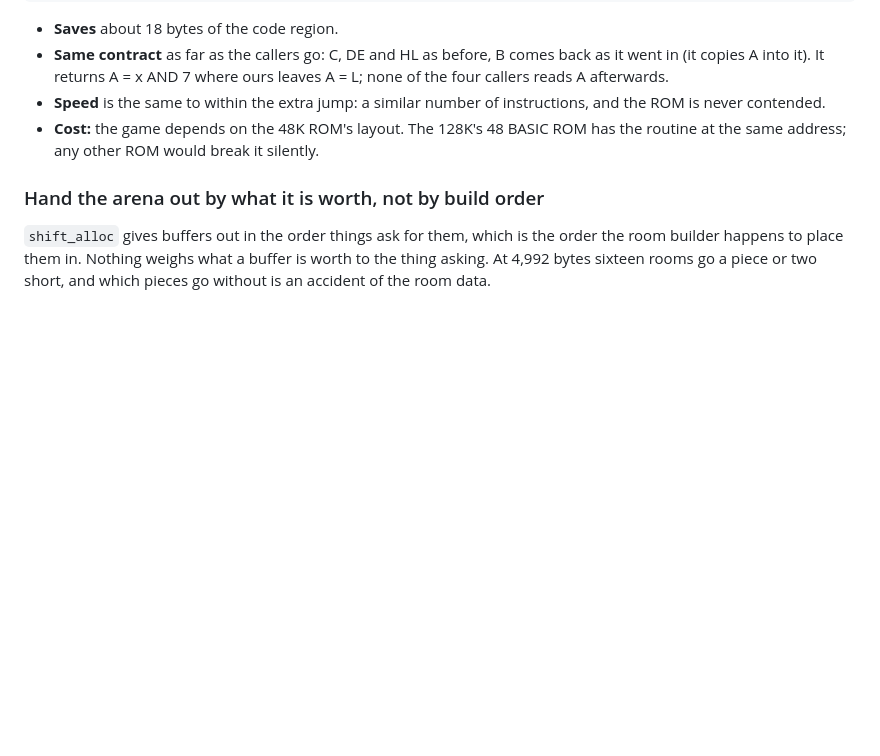
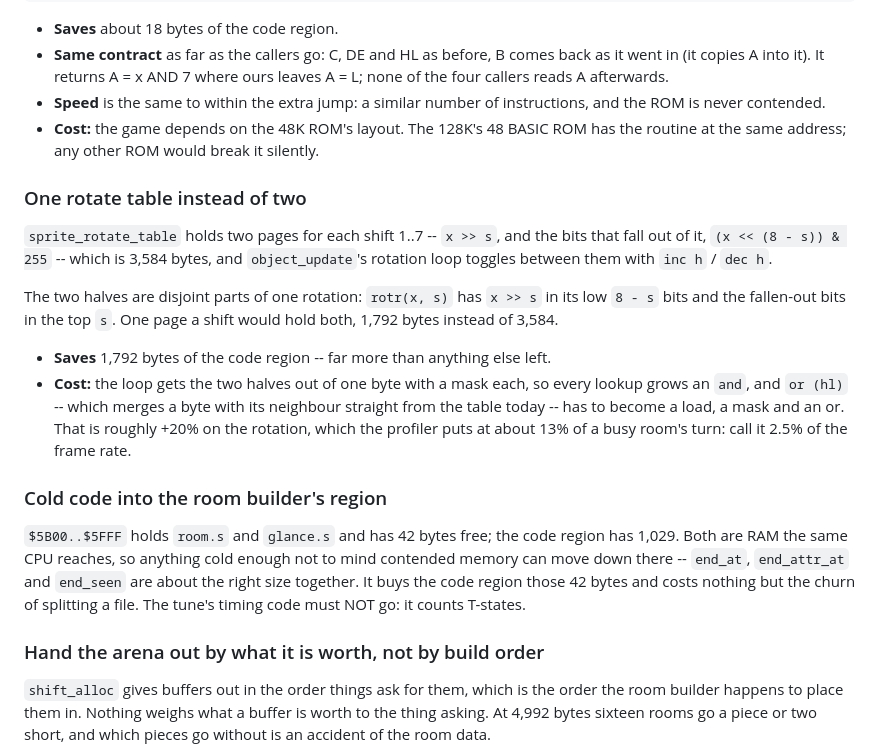
Before and after one commit to jonsole/zx-spectrum-emulator, a Markdown page: examples/filmation/README.md, the part around the change. Drawn GitHub-style; blank space fills up the shorter version.

Commit message:
Price the two savings left: one rotate table, and the builder's spare bytes
Co-Authored-By: Claude Opus 5 (1M context) <noreply@anthropic.com>

```diff
--- a/examples/filmation/README.md
+++ b/examples/filmation/README.md
@@ -678,6 +678,32 @@ pixelAddress:   ld      a,b
 - **Cost:** the game depends on the 48K ROM's layout. The 128K's 48 BASIC ROM
   has the routine at the same address; any other ROM would break it silently.
 
+### One rotate table instead of two
+
+`sprite_rotate_table` holds two pages for each shift 1..7 -- `x >> s`, and the
+bits that fall out of it, `(x << (8 - s)) & 255` -- which is 3,584 bytes, and
+`object_update`'s rotation loop toggles between them with `inc h` / `dec h`.
+
+The two halves are disjoint parts of one rotation: `rotr(x, s)` has `x >> s` in
+its low `8 - s` bits and the fallen-out bits in the top `s`. One page a shift
+would hold both, 1,792 bytes instead of 3,584.
+
+- **Saves** 1,792 bytes of the code region -- far more than anything else left.
+- **Cost:** the loop gets the two halves out of one byte with a mask each, so
+  every lookup grows an `and`, and `or (hl)` -- which merges a byte with its
+  neighbour straight from the table today -- has to become a load, a mask and an
+  or. That is roughly +20% on the rotation, which the profiler puts at about 13%
+  of a busy room's turn: call it 2.5% of the frame rate.
+
+### Cold code into the room builder's region
+
+`$5B00..$5FFF` holds `room.s` and `glance.s` and has 42 bytes free; the code
+region has 1,029. Both are RAM the same CPU reaches, so anything cold enough not
+to mind contended memory can move down there -- `end_at`, `end_attr_at` and
+`end_seen` are about the right size together. It buys the code region those 42
+bytes and costs nothing but the churn of splitting a file. The tune's timing
+code must NOT go: it counts T-states.
+
 ### Hand the arena out by what it is worth, not by build order
 
 `shift_alloc` gives buffers out in the order things ask for them, which is the
```
